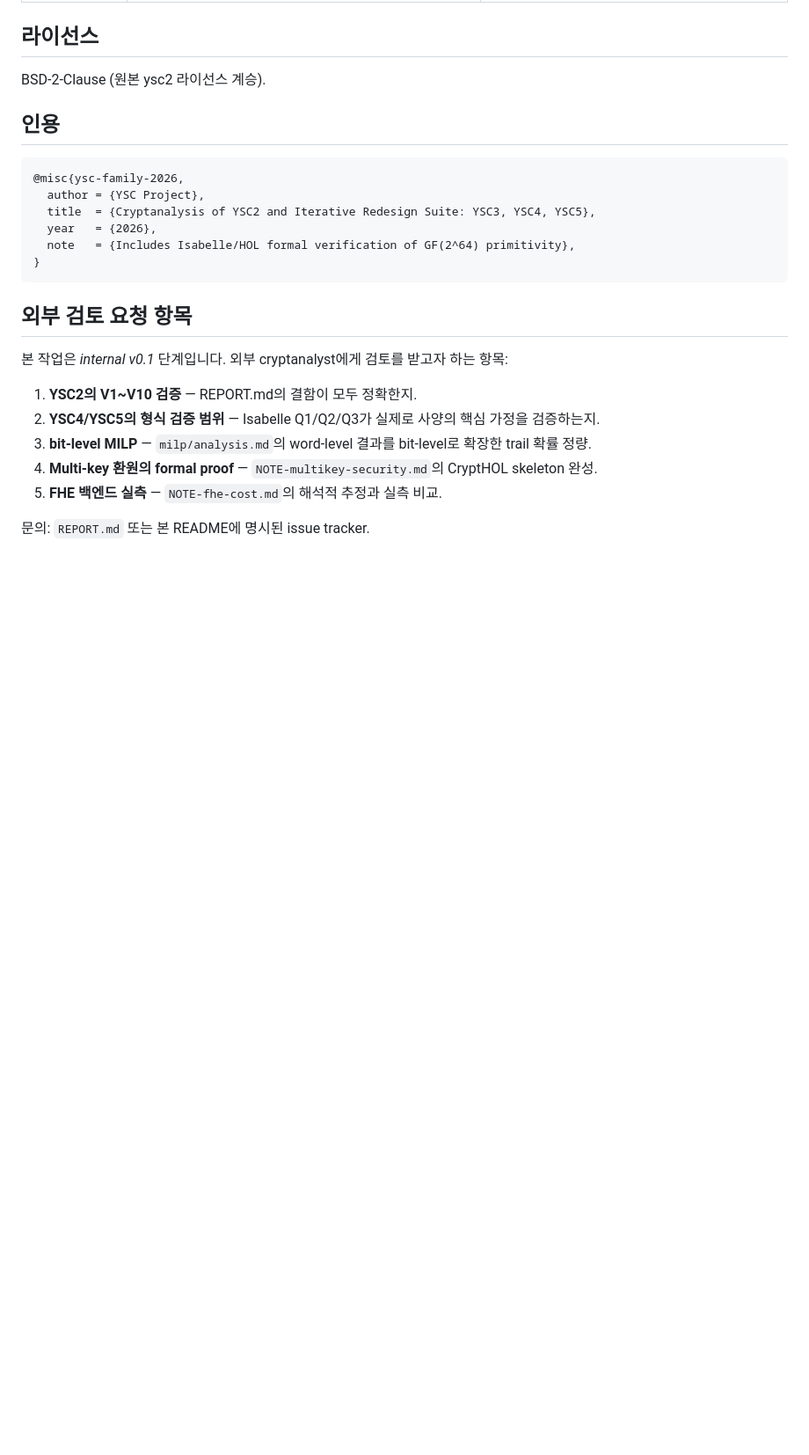
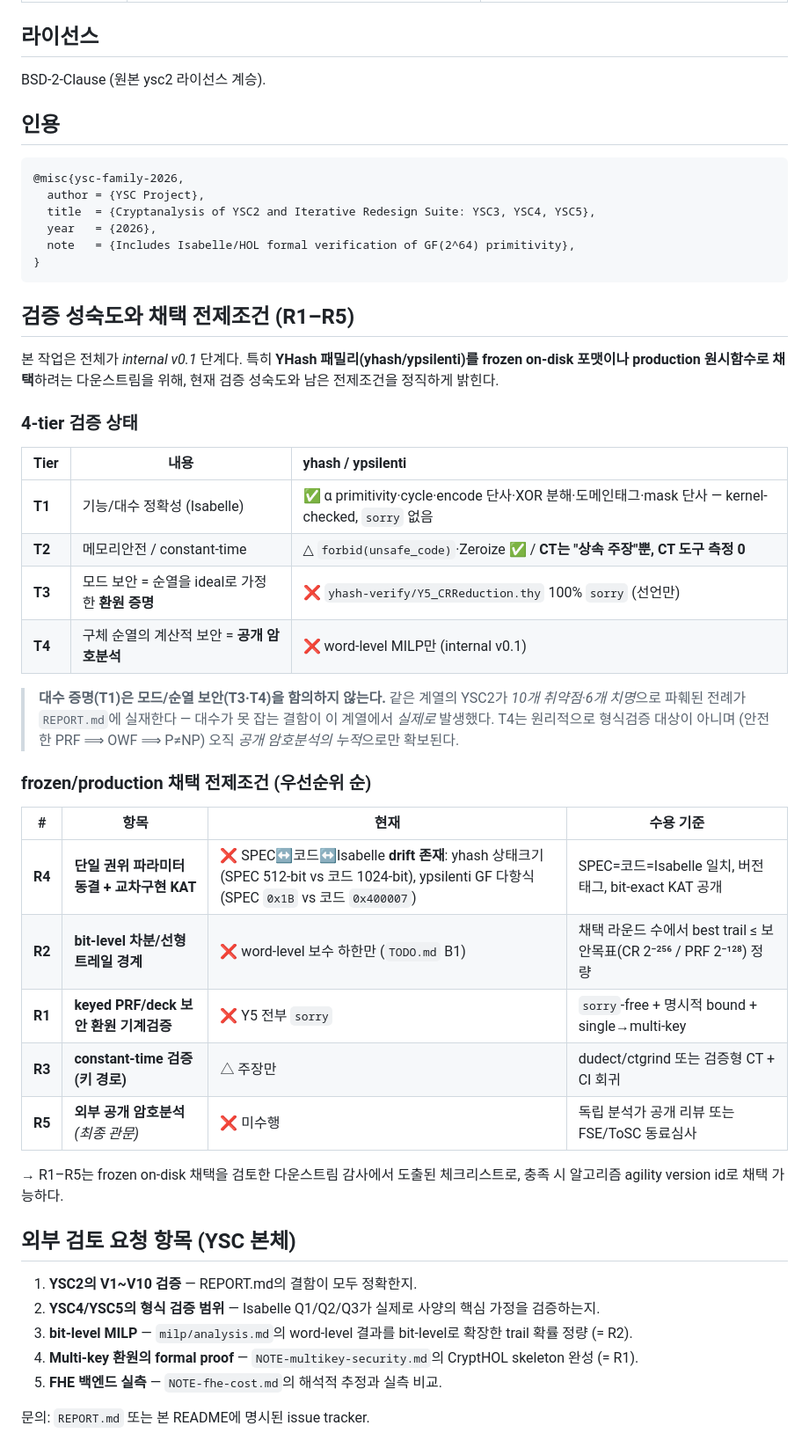
Before and after one commit to newsniper-org/cryptanalysis, a Markdown page: README.md, the part around one of its changes. Shown at 88% size. Rendered like a GitHub page; blank space fills up the shorter version.

Commit message:
README: YHash 검증 성숙도(T1-T4) + frozen 채택 전제조건(R1-R5) 정직 반영
성능 섹션이 v0.1 성능만 강조하던 것을 보완 — 빠름 ≠ 안전함을 명시.

- YHash 성능 섹션에 v0.1 caveat: 형식검증된 것은 대수 정확성(T1)뿐, 모드 환원
  (T3)·암호분석(T4) 미완. frozen/production 전 R1-R5 필요.
- '검증 성숙도와 채택 전제조건' 섹션 신설:
  · 4-tier 표 (T1 ✅ / T2 △ / T3 ❌ / T4 ❌)
  · 대수 증명 ≠ 모드 보안 경고 (YSC2 10취약점 전례 인용)
  · R1-R5 채택 전제조건 표 (R4 동결+KAT, R2 bit-level MILP, R1 PRF 환원,
    R3 CT, R5 외부 암호분석)
- 감사 발견 drift 정직 기재(코드와 대조 검증):
  · yhash 상태크기 SPEC 512-bit vs 코드 1024-bit
  · ypsilenti GF 다항식 SPEC 0x1B vs 코드 0x400007
- 기존 '외부 검토 요청 항목'은 YSC 본체용으로 유지, R1/R2와 교차참조
- 로컬 mailbox(.local-requests-from/, gitignore됨)는 커밋 문서에서 미참조 — 일반화 서술

Co-Authored-By: Claude Opus 4.7 (1M context) <noreply@anthropic.com>

````diff
--- a/README.md
+++ b/README.md
@@ -208,14 +213,45 @@ BSD-2-Clause (원본 ysc2 라이선스 계승).
 }
 ```
 
-## 외부 검토 요청 항목
+## 검증 성숙도와 채택 전제조건 (R1–R5)
 
-본 작업은 *internal v0.1* 단계입니다. 외부 cryptanalyst에게 검토를 받고자 하는 항목:
+본 작업은 전체가 *internal v0.1* 단계다. 특히 **YHash 패밀리(yhash/ypsilenti)를
+frozen on-disk 포맷이나 production 원시함수로 채택**하려는 다운스트림을 위해, 현재
+검증 성숙도와 남은 전제조건을 정직하게 밝힌다.
+
+### 4-tier 검증 상태
+
+| Tier | 내용 | yhash / ypsilenti |
+|---|---|:--|
+| **T1** | 기능/대수 정확성 (Isabelle) | ✅ α primitivity·cycle·encode 단사·XOR 분해·도메인태그·mask 단사 — kernel-checked, `sorry` 없음 |
+| **T2** | 메모리안전 / constant-time | △ `forbid(unsafe_code)`·Zeroize ✅ / **CT는 "상속 주장"뿐, CT 도구 측정 0** |
+| **T3** | 모드 보안 = 순열을 ideal로 가정한 **환원 증명** | ❌ `yhash-verify/Y5_CRReduction.thy` 100% `sorry` (선언만) |
+| **T4** | 구체 순열의 계산적 보안 = **공개 암호분석** | ❌ word-level MILP만 (internal v0.1) |
+
+> **대수 증명(T1)은 모드/순열 보안(T3·T4)을 함의하지 않는다.** 같은 계열의 YSC2가
+> *10개 취약점·6개 치명*으로 파훼된 전례가 `REPORT.md`에 실재한다 — 대수가 못 잡는
+> 결함이 이 계열에서 *실제로* 발생했다. T4는 원리적으로 형식검증 대상이 아니며
+> (안전한 PRF ⟹ OWF ⟹ P≠NP) 오직 *공개 암호분석의 누적*으로만 확보된다.
+
+### frozen/production 채택 전제조건 (우선순위 순)
+
+| # | 항목 | 현재 | 수용 기준 |
+|---|------|------|-----------|
+| **R4** | **단일 권위 파라미터 동결 + 교차구현 KAT** | ❌ SPEC↔코드↔Isabelle **drift 존재**: yhash 상태크기(SPEC 512-bit vs 코드 1024-bit), ypsilenti GF 다항식(SPEC `0x1B` vs 코드 `0x400007`) | SPEC=코드=Isabelle 일치, 버전 태그, bit-exact KAT 공개 |
+| **R2** | **bit-level 차분/선형 트레일 경계** | ❌ word-level 보수 하한만 (`TODO.md` B1) | 채택 라운드 수에서 best trail ≤ 보안목표(CR 2⁻²⁵⁶ / PRF 2⁻¹²⁸) 정량 |
+| **R1** | **keyed PRF/deck 보안 환원 기계검증** | ❌ Y5 전부 `sorry` | `sorry`-free + 명시적 bound + single→multi-key |
+| **R3** | **constant-time 검증 (키 경로)** | △ 주장만 | dudect/ctgrind 또는 검증형 CT + CI 회귀 |
+| **R5** | **외부 공개 암호분석** *(최종 관문)* | ❌ 미수행 | 독립 분석가 공개 리뷰 또는 FSE/ToSC 동료심사 |
+
+→ R1–R5는 frozen on-disk 채택을 검토한 다운스트림 감사에서 도출된 체크리스트로,
+충족 시 알고리즘 agility version id로 채택 가능하다.
+
+## 외부 검토 요청 항목 (YSC 본체)
 
 1. **YSC2의 V1~V10 검증** — REPORT.md의 결함이 모두 정확한지.
 2. **YSC4/YSC5의 형식 검증 범위** — Isabelle Q1/Q2/Q3가 실제로 사양의 핵심 가정을 검증하는지.
-3. **bit-level MILP** — `milp/analysis.md`의 word-level 결과를 bit-level로 확장한 trail 확률 정량.
-4. **Multi-key 환원의 formal proof** — `NOTE-multikey-security.md`의 CryptHOL skeleton 완성.
+3. **bit-level MILP** — `milp/analysis.md`의 word-level 결과를 bit-level로 확장한 trail 확률 정량 (= R2).
+4. **Multi-key 환원의 formal proof** — `NOTE-multikey-security.md`의 CryptHOL skeleton 완성 (= R1).
 5. **FHE 백엔드 실측** — `NOTE-fhe-cost.md`의 해석적 추정과 실측 비교.
 
 문의: `REPORT.md` 또는 본 README에 명시된 issue tracker.
````
Also changed, not shown: other parts of README.md (+5 -0 lines).
